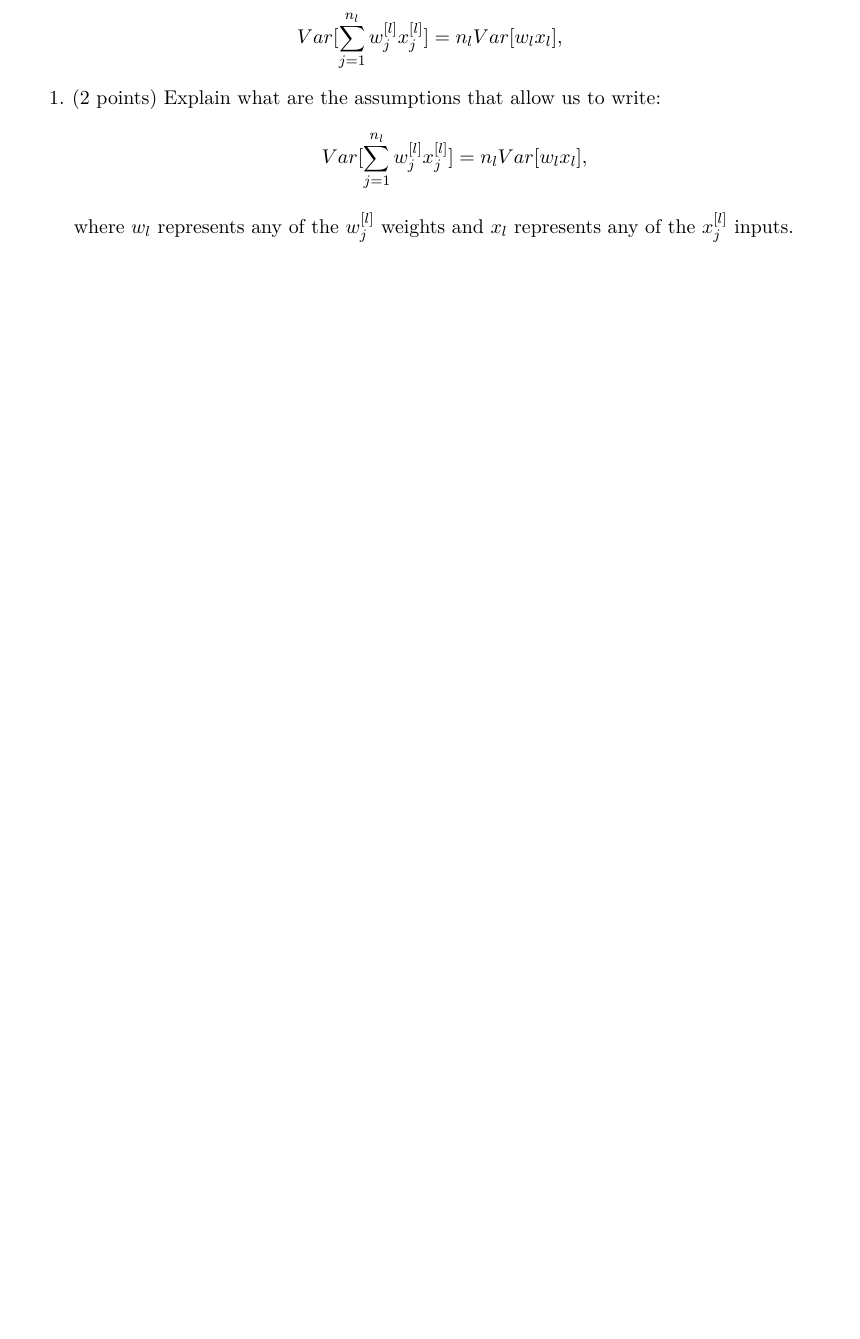
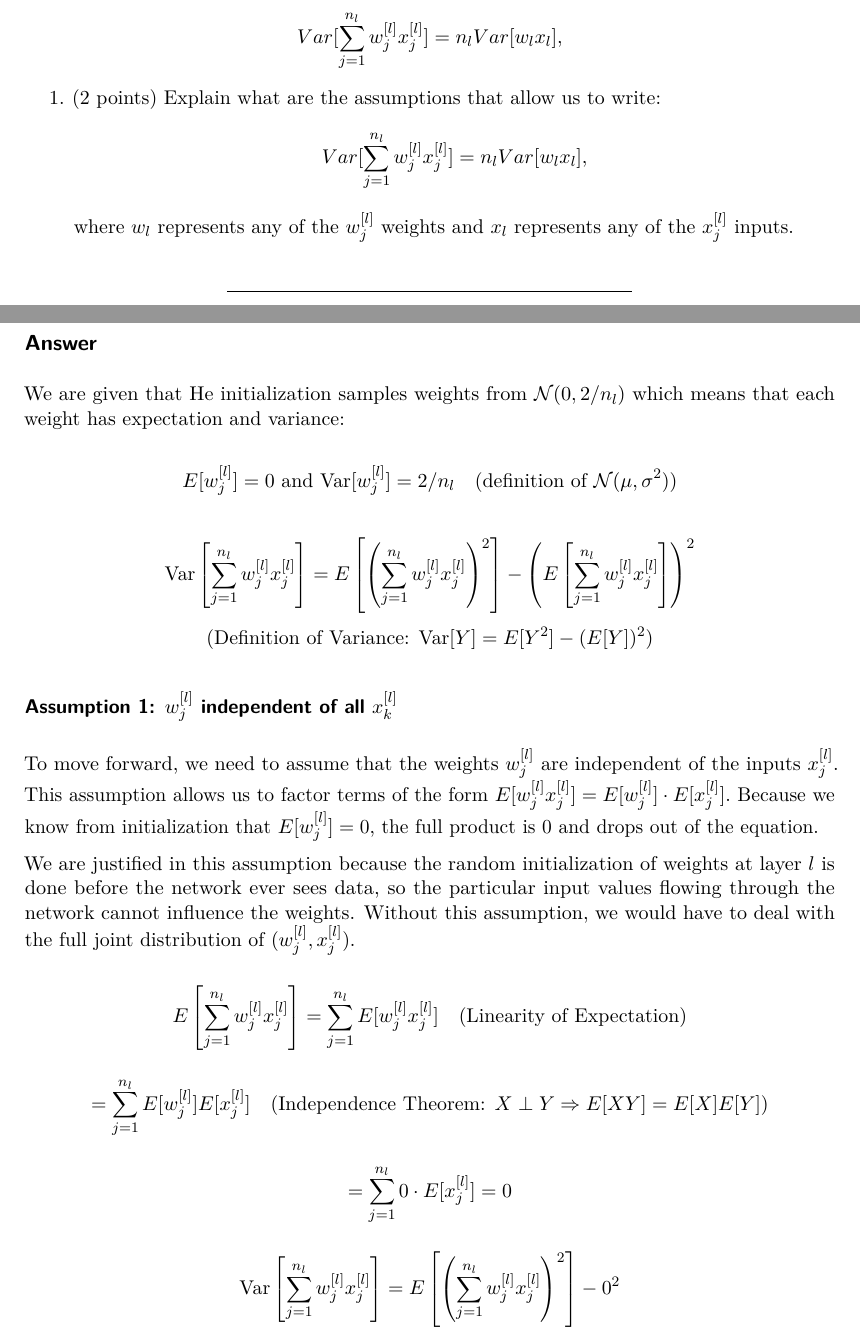
Before and after one commit to Navak94/deeplearning_HW3, a LaTeX document (CS541_HW3_git.tex): part of page 1 of 7 before the commit and two parts of pages 1 and 2 of 9 after it, the two joined at a grey line, cut so that both start at the same text, the shorter picture padded with empty space. Compiled offline with pdfLaTeX.

Commit message:
add answer to prob1_part1

```diff
--- a/CS541_HW3_git.tex
+++ b/CS541_HW3_git.tex
@@ -203,8 +203,52 @@ will start from:
 
 \begin{enumerate}
 \def\labelenumi{\arabic{enumi}.}
+\tightlist
 \item
   (2 points) Explain what are the assumptions that allow us to write:
   \[Var[\sum_{j=1}^{n_{l}}w_{j}^{[l]}x_{j}^{[l]}]=n_{l}Var[w_{l}x_{l}],\]
   where \(w_{l}\) represents any of the \(w_{j}^{[l]}\) weights and
   \(x_{l}\) represents any of the \(x_{j}^{[l]}\) inputs.
+\end{enumerate}
+
+\begin{center}\rule{0.5\linewidth}{0.5pt}\end{center}
+
+\subsection{Answer}\label{answer}
+
+We are given that He initialization samples weights from
+\(\mathcal{N}(0, 2/n_l)\) which means that each weight has expectation
+and variance:
+
+\[E[w_j^{[l]}] = 0 \text{ and } \text{Var}[w_j^{[l]}] = 2/n_l \quad \text{(definition of } \mathcal{N}(\mu, \sigma^2))\]
+
+\[\text{Var}\left[\sum_{j=1}^{n_l} w_j^{[l]} x_j^{[l]}\right] = E\left[\left(\sum_{j=1}^{n_l} w_j^{[l]} x_j^{[l]}\right)^2\right] - \left(E\left[\sum_{j=1}^{n_l} w_j^{[l]} x_j^{[l]}\right]\right)^2\]
+\[\text{(Definition of Variance: } \text{Var}[Y] = E[Y^2] - (E[Y])^2)\]
+
+\subsubsection{\texorpdfstring{Assumption 1: \(w_j^{[l]}\) independent
+of all
+\(x_k^{[l]}\)}{Assumption 1: w\_j\^{}\{{[}l{]}\} independent of all x\_k\^{}\{{[}l{]}\}}}\label{assumption-1-w_jl-independent-of-all-x_kl}
+
+To move forward, we need to assume that the weights \(w_j^{[l]}\) are
+independent of the inputs \(x_j^{[l]}\). This assumption allows us to
+factor terms of the form
+\(E[w_j^{[l]} x_j^{[l]}] = E[w_j^{[l]}] \cdot E[x_j^{[l]}].\) Because we
+know from initialization that \(E[w_j^{[l]}] = 0\), the full product is
+0 and drops out of the equation.
+
+We are justified in this assumption because the random initialization of
+weights at layer \(l\) is done before the network ever sees data, so the
+particular input values flowing through the network cannot influence the
+weights. Without this assumption, we would have to deal with the full
+joint distribution of \((w_j^{[l]}, x_j^{[l]})\).
+
+\[E\left[\sum_{j=1}^{n_l} w_j^{[l]} x_j^{[l]}\right] = \sum_{j=1}^{n_l} E[w_j^{[l]} x_j^{[l]}] \quad \text{(Linearity of Expectation)}\]
+
+\[= \sum_{j=1}^{n_l} E[w_j^{[l]}] E[x_j^{[l]}] \quad \text{(Independence Theorem: } X \perp Y \Rightarrow E[XY] = E[X]E[Y])\]
+
+\[= \sum_{j=1}^{n_l} 0 \cdot E[x_j^{[l]}] = 0\]
+
+\[\text{Var}\left[\sum_{j=1}^{n_l} w_j^{[l]} x_j^{[l]}\right] = E\left[\left(\sum_{j=1}^{n_l} w_j^{[l]} x_j^{[l]}\right)^2\right] - 0^2\]
+
+\[= E\left[\sum_{j=1}^{n_l}\sum_{k=1}^{n_l} w_j^{[l]} x_j^{[l]} w_k^{[l]} x_k^{[l]}\right] \quad \text{(Expanding } (a_1 + \cdots + a_n)^2 = \sum_j \sum_k a_j a_k)\]
+
+\[= \sum_{j=1}^{n_l}\sum_{k=1}^{n_l} E[w_j^{[l]} x_j^{[l]} w_k^{[l]} x_k^{[l]}] \quad \text{(Linearity of Expectation)}\]
```
Also changed, not shown: CS541_HW3_git.pdf, CS541_HW3_git.tex (65 more changed lines), 1 other file.
